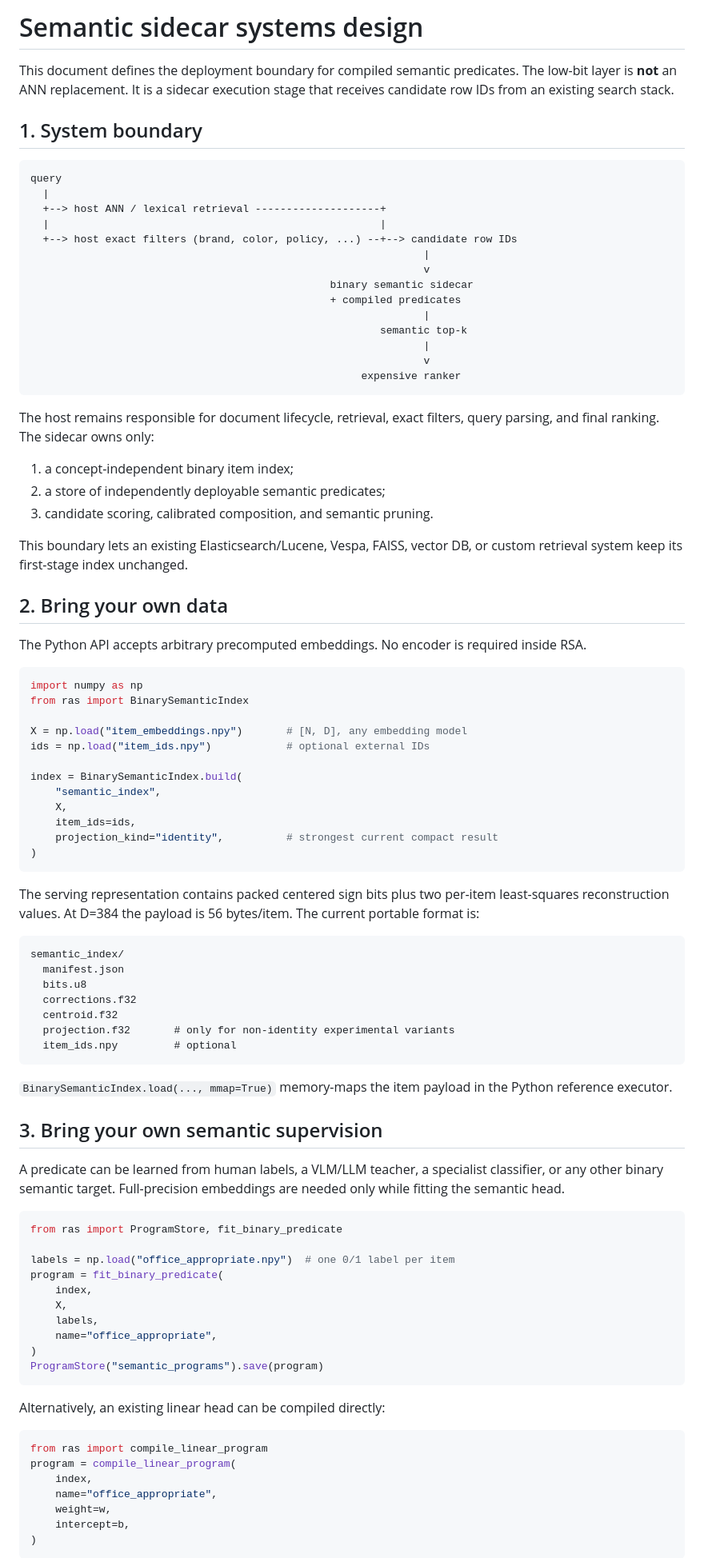
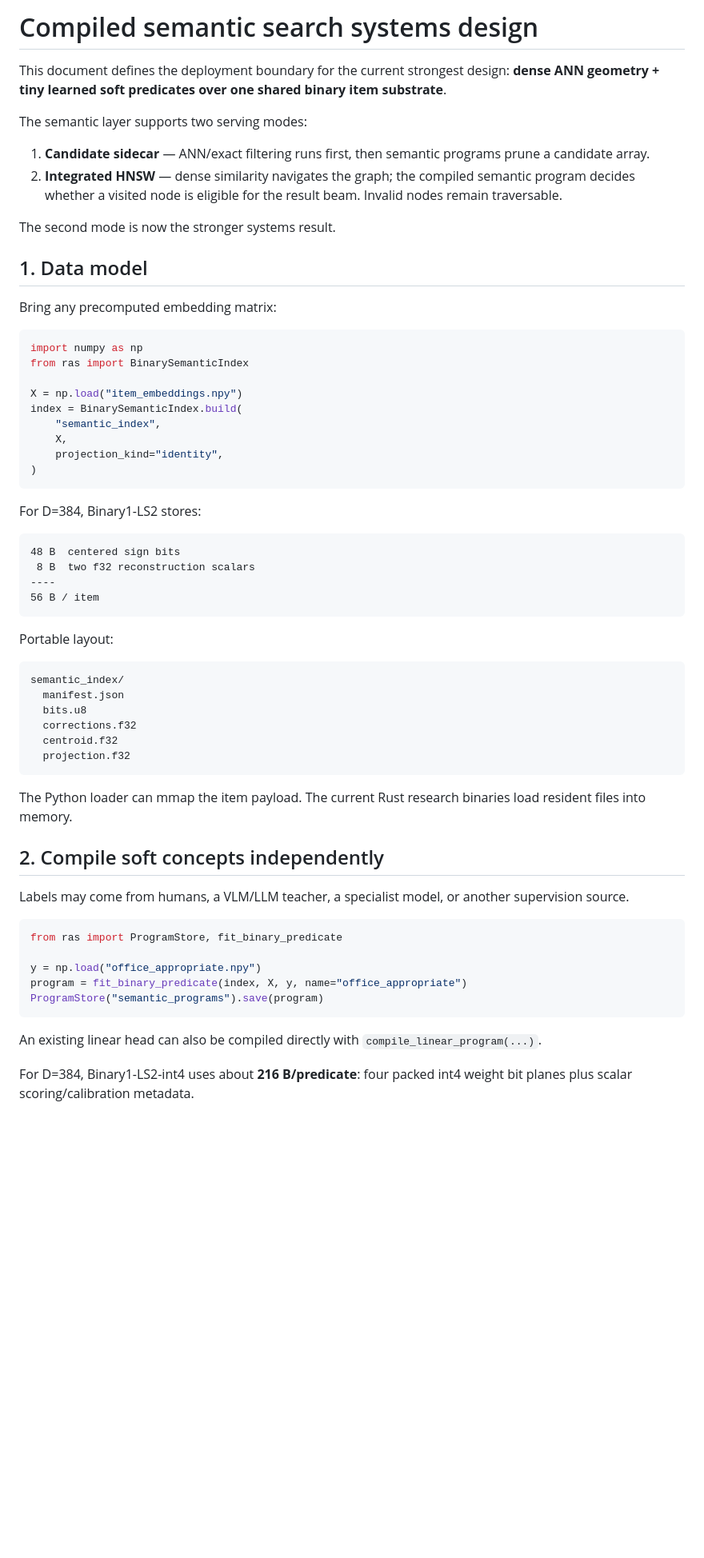
Before and after one commit to hanialshater/ras, a Markdown page: docs/SYSTEMS.md, the part around one of its changes. Shown at 80% size. Rendered like a GitHub page; blank space fills up the shorter version.

Commit message:
Update systems docs for live semantic HNSW

````diff
--- a/docs/SYSTEMS.md
+++ b/docs/SYSTEMS.md
@@ -1,61 +1,41 @@
-# Semantic sidecar systems design
+# Compiled semantic search systems design
 
-This document defines the deployment boundary for compiled semantic predicates.
-The low-bit layer is **not** an ANN replacement.  It is a sidecar execution stage
-that receives candidate row IDs from an existing search stack.
+This document defines the deployment boundary for the current strongest design:
+**dense ANN geometry + tiny learned soft predicates over one shared binary item substrate**.
 
-## 1. System boundary
+The semantic layer supports two serving modes:
 
-```text
-query
-  |
-  +--> host ANN / lexical retrieval --------------------+
-  |                                                     |
-  +--> host exact filters (brand, color, policy, ...) --+--> candidate row IDs
-                                                               |
-                                                               v
-                                                binary semantic sidecar
-                                                + compiled predicates
-                                                               |
-                                                        semantic top-k
-                                                               |
-                                                               v
-                                                     expensive ranker
-```
+1. **Candidate sidecar** — ANN/exact filtering runs first, then semantic programs prune a candidate array.
+2. **Integrated HNSW** — dense similarity navigates the graph; the compiled semantic program decides whether a visited node is eligible for the result beam. Invalid nodes remain traversable.
 
-The host remains responsible for document lifecycle, retrieval, exact filters,
-query parsing, and final ranking.  The sidecar owns only:
+The second mode is now the stronger systems result.
 
-1. a concept-independent binary item index;
-2. a store of independently deployable semantic predicates;
-3. candidate scoring, calibrated composition, and semantic pruning.
+## 1. Data model
 
-This boundary lets an existing Elasticsearch/Lucene, Vespa, FAISS, vector DB,
-or custom retrieval system keep its first-stage index unchanged.
-
-## 2. Bring your own data
-
-The Python API accepts arbitrary precomputed embeddings.  No encoder is required
-inside RSA.
+Bring any precomputed embedding matrix:
 
 ```python
 import numpy as np
 from ras import BinarySemanticIndex
 
-X = np.load("item_embeddings.npy")       # [N, D], any embedding model
-ids = np.load("item_ids.npy")            # optional external IDs
-
+X = np.load("item_embeddings.npy")
 index = BinarySemanticIndex.build(
     "semantic_index",
     X,
-    item_ids=ids,
-    projection_kind="identity",          # strongest current compact result
+    projection_kind="identity",
 )
 ```
 
-The serving representation contains packed centered sign bits plus two per-item
-least-squares reconstruction values.  At D=384 the payload is 56 bytes/item.
-The current portable format is:
+For D=384, Binary1-LS2 stores:
+
+```text
+48 B  centered sign bits
+ 8 B  two f32 reconstruction scalars
+----
+56 B / item
+```
+
+Portable layout:
 
 ```text
 semantic_index/
@@ -63,41 +43,24 @@ semantic_index/
   bits.u8
   corrections.f32
   centroid.f32
-  projection.f32       # only for non-identity experimental variants
-  item_ids.npy         # optional
+  projection.f32
 ```
 
-`BinarySemanticIndex.load(..., mmap=True)` memory-maps the item payload in the
-Python reference executor.
+The Python loader can mmap the item payload. The current Rust research binaries load resident files into memory.
 
-## 3. Bring your own semantic supervision
+## 2. Compile soft concepts independently
 
-A predicate can be learned from human labels, a VLM/LLM teacher, a specialist
-classifier, or any other binary semantic target.  Full-precision embeddings are
-needed only while fitting the semantic head.
+Labels may come from humans, a VLM/LLM teacher, a specialist model, or another supervision source.
 
 ```python
 from ras import ProgramStore, fit_binary_predicate
 
-labels = np.load("office_appropriate.npy")  # one 0/1 label per item
-program = fit_binary_predicate(
-    index,
-    X,
-    labels,
-    name="office_appropriate",
-)
+y = np.load("office_appropriate.npy")
+program = fit_binary_predicate(index, X, y, name="office_appropriate")
 ProgramStore("semantic_programs").save(program)
 ```
 
-Alternatively, an existing linear head can be compiled directly:
+An existing linear head can also be compiled directly with `compile_linear_program(...)`.
 
-```python
-from ras import compile_linear_program
-program = compile_linear_program(
-    index,
-    name="office_appropriate",
-    weight=w,
-    intercept=b,
-)
-```
+For D=384, Binary1-LS2-int4 uses about **216 B/predicate**: four packed int4 weight bit planes plus scalar scoring/calibration metadata.
 
````
Also changed, not shown: other parts of docs/SYSTEMS.md (+136 -117 lines).
